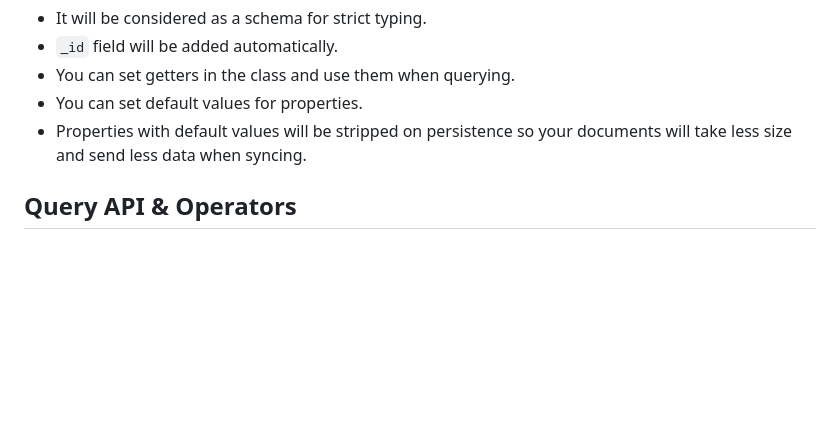
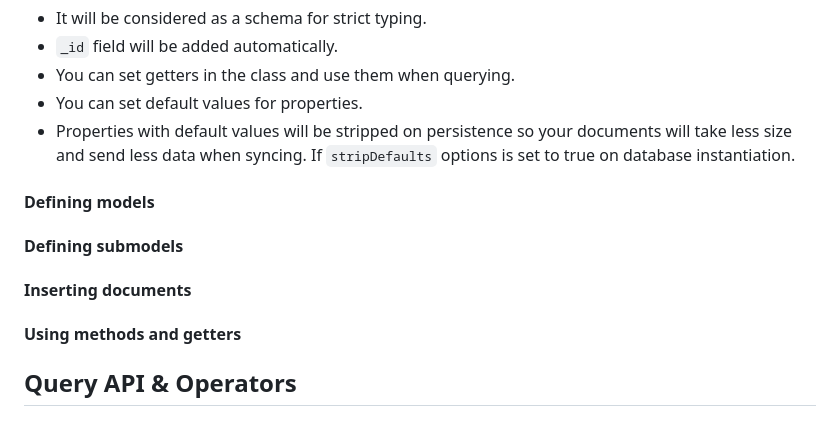
Before and after one commit to alexcorvi/xwebdb, a Markdown page: README.md, the part around one of its changes. Drawn GitHub-style; blank space fills up the shorter version.

```diff
--- a/README.md
+++ b/README.md
@@ -173,7 +267,16 @@ The advantages of defining a model:
 - `_id` field will be added automatically.
 - You can set getters in the class and use them when querying.
 - You can set default values for properties.
-- Properties with default values will be stripped on persistence so your documents will take less size and send less data when syncing.
+- Properties with default values will be stripped on persistence so your documents will take less size and send less data when syncing. If `stripDefaults` options is set to true on database instantiation.
+
+#### Defining models
+
+#### Defining submodels
+
+#### Inserting documents
+
+#### Using methods and getters
+
 ## Query API & Operators
 ## Update API & Operators
 ## Synchronization
```
Also changed, not shown: other parts of README.md (+95 -1 lines).
